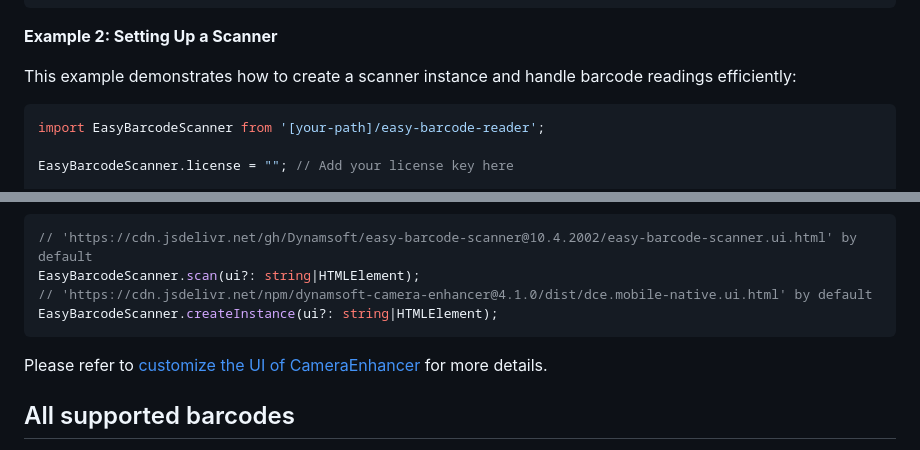
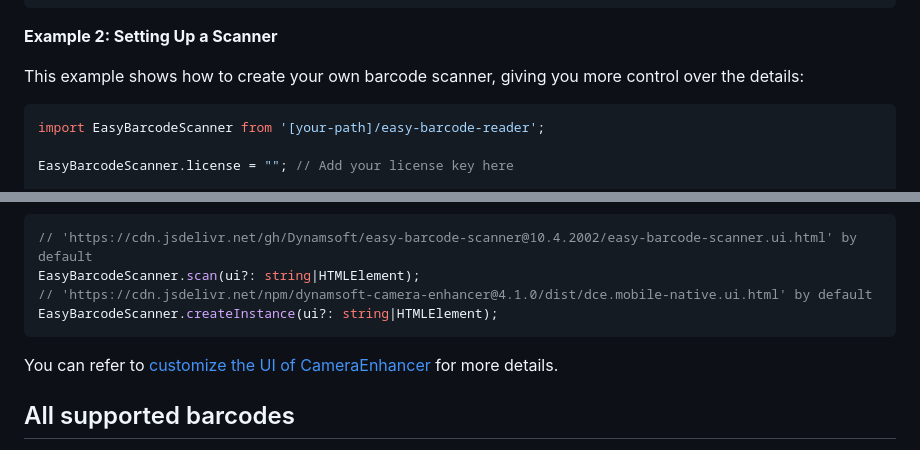
Before and after one commit to Dynamsoft/easy-barcode-scanner, a Markdown page: README.md, 2 parts joined by grey strips. Drawn GitHub-style.

````diff
--- a/README.md
+++ b/README.md
@@ -88,7 +88,7 @@ async scan(){
 
 **Example 2: Setting Up a Scanner**
 
-This example demonstrates how to create a scanner instance and handle barcode readings efficiently:
+This example shows how to create your own barcode scanner, giving you more control over the details:
 
 ```tsx
 import EasyBarcodeScanner from '[your-path]/easy-barcode-reader';
@@ -133,7 +133,7 @@ EasyBarcodeScanner.scan(ui?: string|HTMLElement);
 EasyBarcodeScanner.createInstance(ui?: string|HTMLElement);
 ```
 
-Please refer to [customize the UI of CameraEnhancer](https://www.dynamsoft.com/camera-enhancer/docs/web/programming/javascript/user-guide/index.html#customize-the-ui) for more details.
+You can refer to [customize the UI of CameraEnhancer](https://www.dynamsoft.com/camera-enhancer/docs/web/programming/javascript/user-guide/index.html#customize-the-ui) for more details.
 
 ## All supported barcodes
 
````
